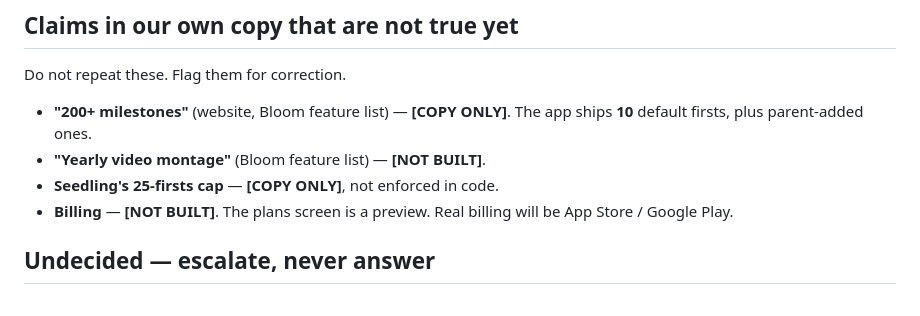
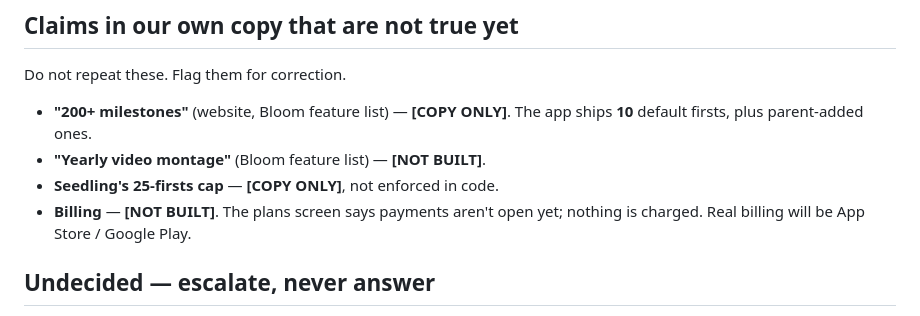
Before and after one commit to MussieGames/Flourish, a Markdown page: agents/crm-agent.md, the part around the change. Drawn GitHub-style.

```diff
--- a/agents/crm-agent.md
+++ b/agents/crm-agent.md
@@ -242,8 +242,8 @@ Do not repeat these. Flag them for correction.
   ships **10** default firsts, plus parent-added ones.
 - **"Yearly video montage"** (Bloom feature list) — **[NOT BUILT]**.
 - **Seedling's 25-firsts cap** — **[COPY ONLY]**, not enforced in code.
-- **Billing** — **[NOT BUILT]**. The plans screen is a preview. Real billing will
-  be App Store / Google Play.
+- **Billing** — **[NOT BUILT]**. The plans screen says payments aren't open yet;
+  nothing is charged. Real billing will be App Store / Google Play.
 
 ## Undecided — escalate, never answer
 
```
Also changed, not shown: SECURITY.md (+52 -13 lines), brand/PRODUCT-FACTS.md (+4 -3 lines).
